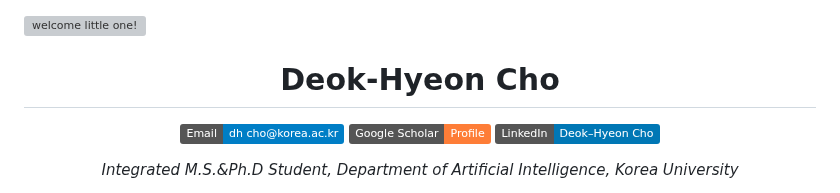
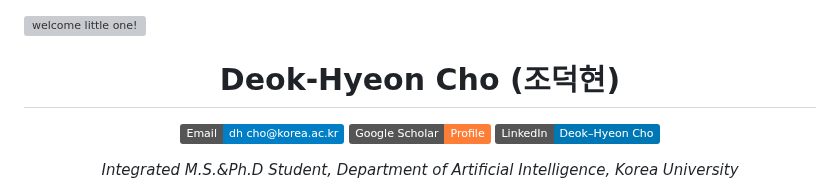
Before and after one commit to Choddeok/Choddeok, a Markdown page: README.md, the part around the change. Drawn GitHub-style; badges without logos; grey boxes are pictures that could not be loaded.

```diff
--- a/README.md
+++ b/README.md
@@ -1,7 +1,7 @@
 
 ![welcome little one!](https://github.com/user-attachments/assets/290ce339-84ca-4028-b82c-0929853f590a)
 
-<h1 align="center">Deok-Hyeon Cho</h1>
+<h1 align="center">Deok-Hyeon Cho (조덕현) </h1>
 
 <p align="center">
   <a href="mailto:dh_cho@korea.ac.kr">
```
